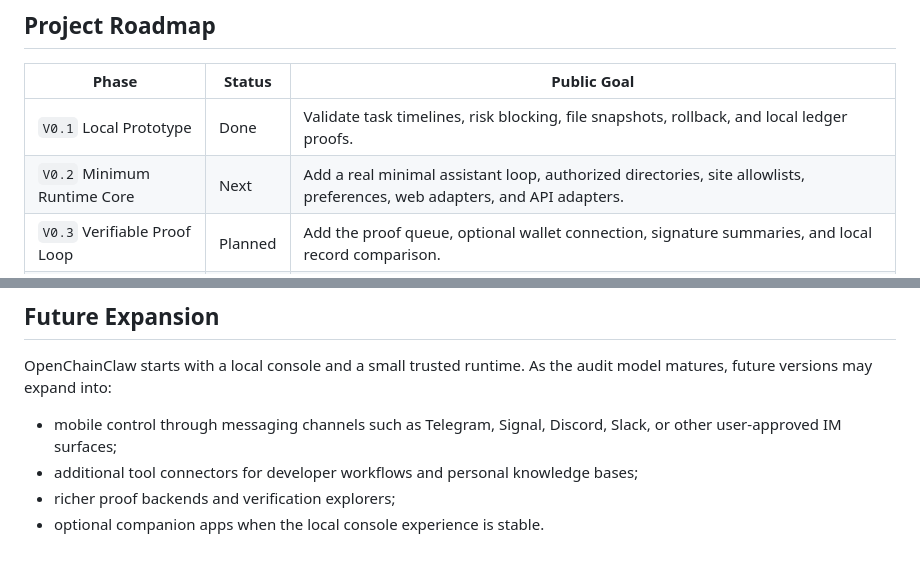
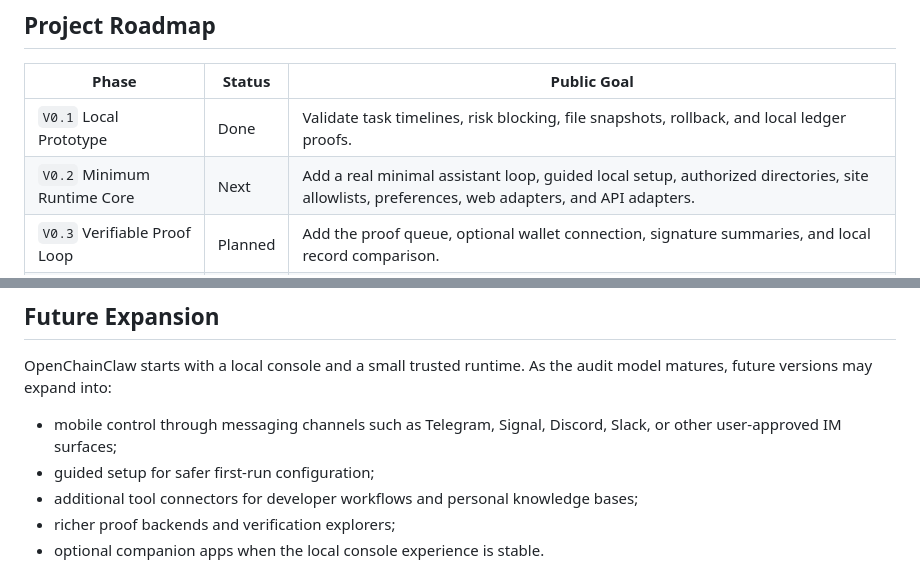
Before and after one commit to pa4uslf/OpenChainClaw, a Markdown page: README.md, 2 parts joined by grey strips. GitHub-like rendering.

Commit message:
docs: add guided setup to roadmap

```diff
--- a/README.md
+++ b/README.md
@@ -90,7 +90,7 @@ This walkthrough validates transparent audit trails, risk blocking, snapshots, r
 | Phase | Status | Public Goal |
 | --- | --- | --- |
 | `V0.1` Local Prototype | Done | Validate task timelines, risk blocking, file snapshots, rollback, and local ledger proofs. |
-| `V0.2` Minimum Runtime Core | Next | Add a real minimal assistant loop, authorized directories, site allowlists, preferences, web adapters, and API adapters. |
+| `V0.2` Minimum Runtime Core | Next | Add a real minimal assistant loop, guided local setup, authorized directories, site allowlists, preferences, web adapters, and API adapters. |
 | `V0.3` Verifiable Proof Loop | Planned | Add the proof queue, optional wallet connection, signature summaries, and local record comparison. |
 | `V0.4` Early Trial Release | Planned | Improve task history, audit search, report export, early trial flow, and mobile control experiments through trusted messaging channels. |
 | `V1.0` Minimum Viable Product | Target | Let personal users complete file, web, API, and mobile-initiated tasks while verifying the critical action trail. |
@@ -100,6 +100,7 @@ This walkthrough validates transparent audit trails, risk blocking, snapshots, r
 OpenChainClaw starts with a local console and a small trusted runtime. As the audit model matures, future versions may expand into:
 
 - mobile control through messaging channels such as Telegram, Signal, Discord, Slack, or other user-approved IM surfaces;
+- guided setup for safer first-run configuration;
 - additional tool connectors for developer workflows and personal knowledge bases;
 - richer proof backends and verification explorers;
 - optional companion apps when the local console experience is stable.
```
Also changed, not shown: README.zh-CN.md (+2 -1 lines).
